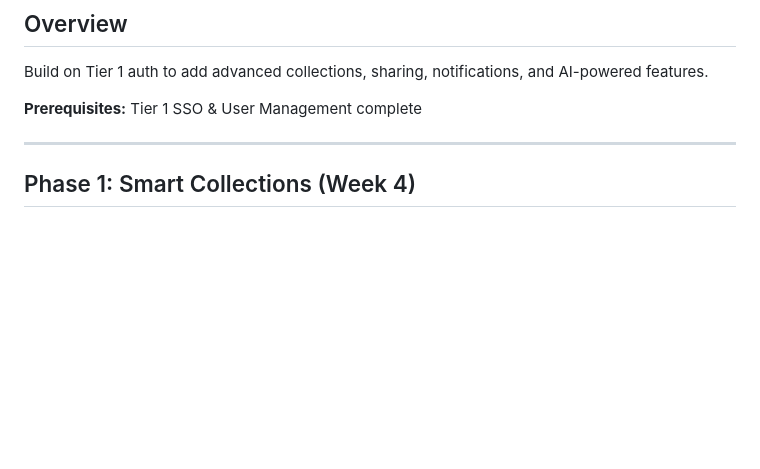
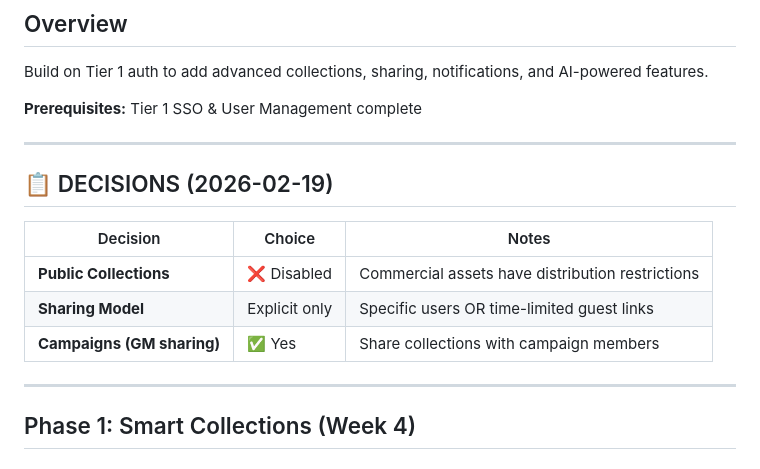
Before and after one commit to diminox-kullwinder/fantasyfolio, a Markdown page: docs/TIER2_COLLABORATION_PLAN.md, the part around the change. GitHub-like rendering; blank space fills up the shorter version.

```diff
--- a/docs/TIER2_COLLABORATION_PLAN.md
+++ b/docs/TIER2_COLLABORATION_PLAN.md
@@ -4,6 +4,16 @@
 Build on Tier 1 auth to add advanced collections, sharing, notifications, and AI-powered features.
 
 **Prerequisites:** Tier 1 SSO & User Management complete
+
+---
+
+## 📋 DECISIONS (2026-02-19)
+
+| Decision | Choice | Notes |
+|----------|--------|-------|
+| **Public Collections** | ❌ Disabled | Commercial assets have distribution restrictions |
+| **Sharing Model** | Explicit only | Specific users OR time-limited guest links |
+| **Campaigns (GM sharing)** | ✅ Yes | Share collections with campaign members |
 
 ---
 
```
Also changed, not shown: docs/TIER1_SSO_PLAN.md (+37 -6 lines).
